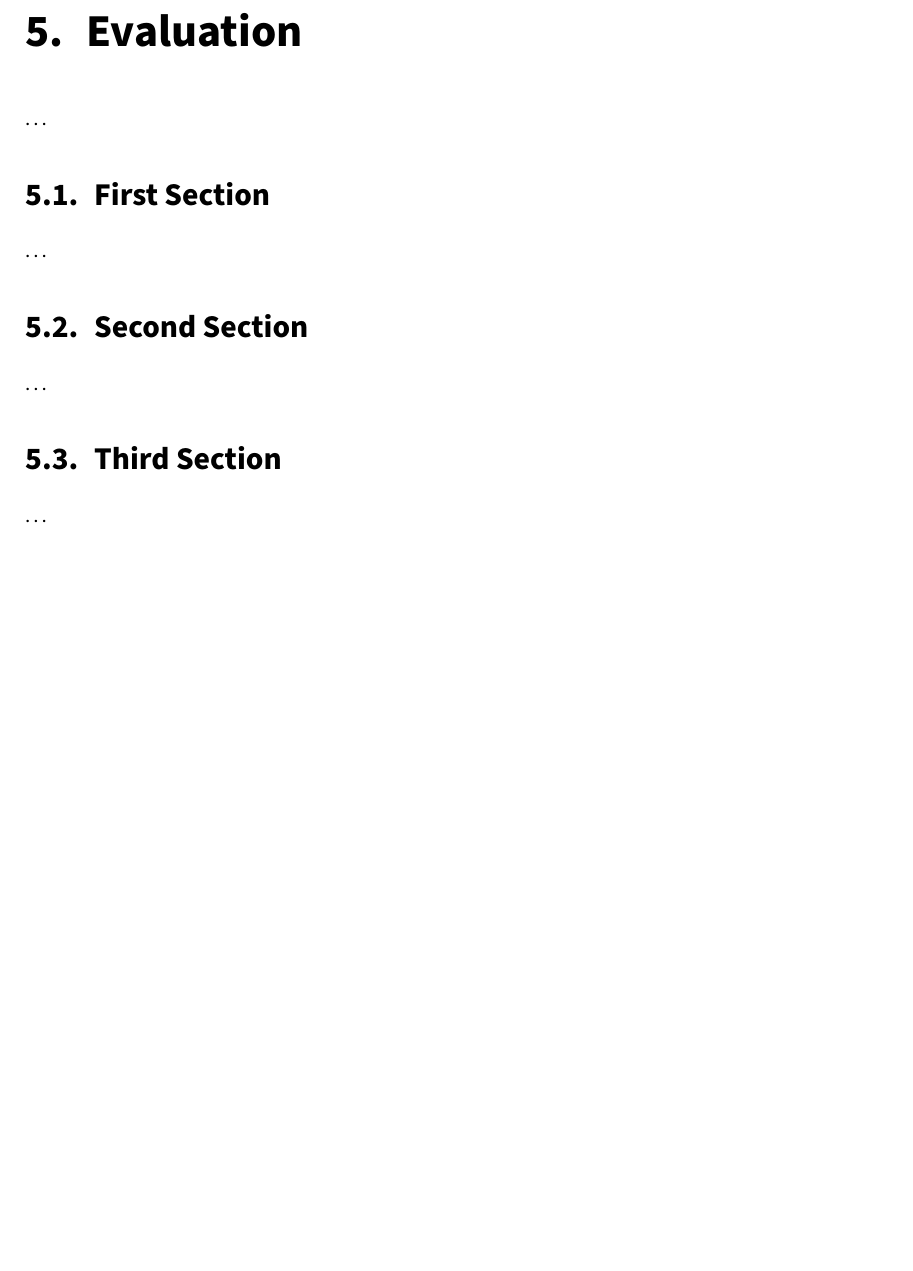
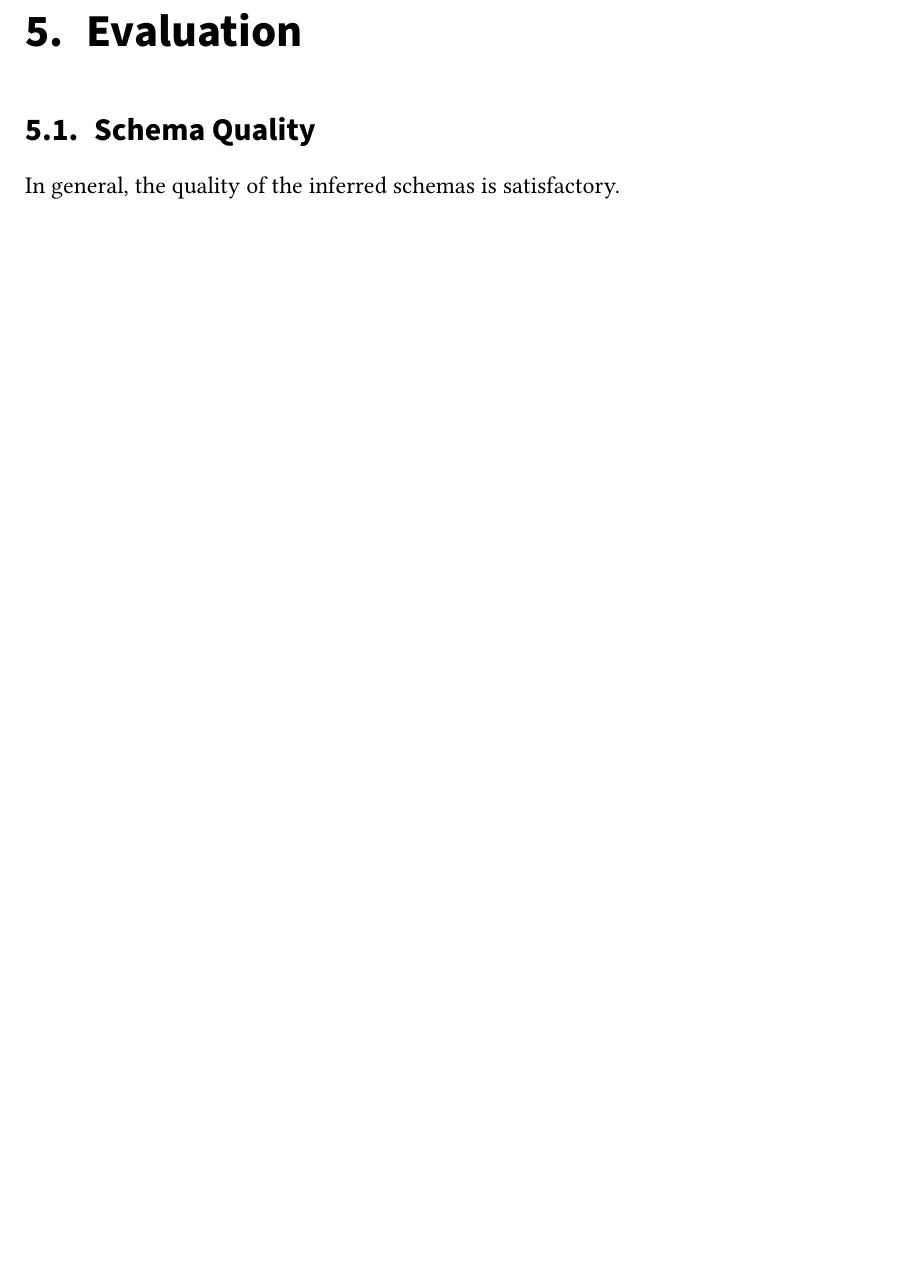
Before and after one commit to lucaswerkmeister/master-thesis, a LaTeX thesis (thesis.tex, which reads sections/evaluation.tex): part of page 33 of 43, cut so that both start at the same text, the shorter picture padded with empty space. Compiled offline with pdfLaTeX.

Commit message:
Add skeleton of Evaluation chapter
For some reason I’m totally blocked on actually writing anything here
right now, but a skeleton is better than nothing, and hopefully it helps
me overcome the block.

```diff
--- a/sections/evaluation.tex
+++ b/sections/evaluation.tex
@@ -13,25 +13,18 @@
 \chapter{Evaluation}
 \label{ch:Evaluation}
 
-%% -------------------
-%% | Example content |
-%% -------------------
-\dots
+% TODO find a better title for this section
+\section{Schema Quality}
+\label{sec:Evaluation:quality}
 
-\section{First Section}
-\label{sec:Evaluation:FirstSection}
+In general, the quality of the inferred schemas is satisfactory.
+% TODO more about the schema quality (with examples!)
+% TODO problems in the schema can point to problems in the input data
 
-\dots
+% TODO duration of the inference process
 
-\section{Second Section}
-\label{sec:Evaluation:SecondSection}
+% TODO user feedback for the tool
 
-\dots
+% TODO unable to validate directly
 
-\section{Third Section}
-\label{sec:Evaluation:ThirdSection}
-
-\dots
-%% ---------------------
-%% | / Example content |
-%% ---------------------
+% TODO useful as a basis for manually assembled schemas (which can then be used to validate)
```
